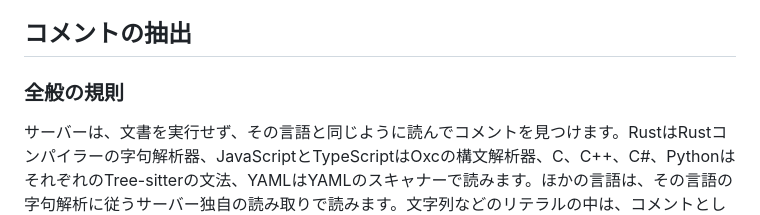
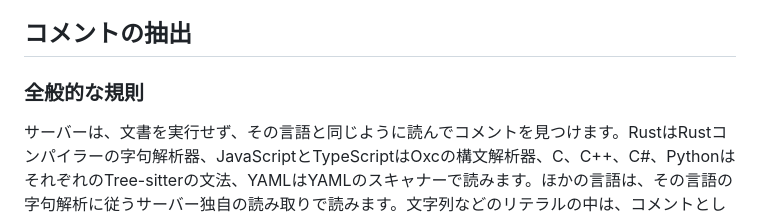
Before and after one commit to hwtnb/zed-translation-lsp, a Markdown page: docs/ja/languages.md, the part around the change. GitHub-like rendering.

Commit message:
docs(ja): Name the shared rules of comment extraction in plainer Japanese

```diff
--- a/docs/ja/languages.md
+++ b/docs/ja/languages.md
@@ -10,7 +10,7 @@
 
 ## コメントの抽出
 
-### 全般の規則
+### 全般的な規則
 
 サーバーは、文書を実行せず、その言語と同じように読んでコメントを見つけます。RustはRustコンパイラーの字句解析器、JavaScriptとTypeScriptはOxcの構文解析器、C、C++、C#、PythonはそれぞれのTree-sitterの文法、YAMLはYAMLのスキャナーで読みます。ほかの言語は、その言語の字句解析に従うサーバー独自の読み取りで読みます。文字列などのリテラルの中は、コメントとして扱いません。
 
```
